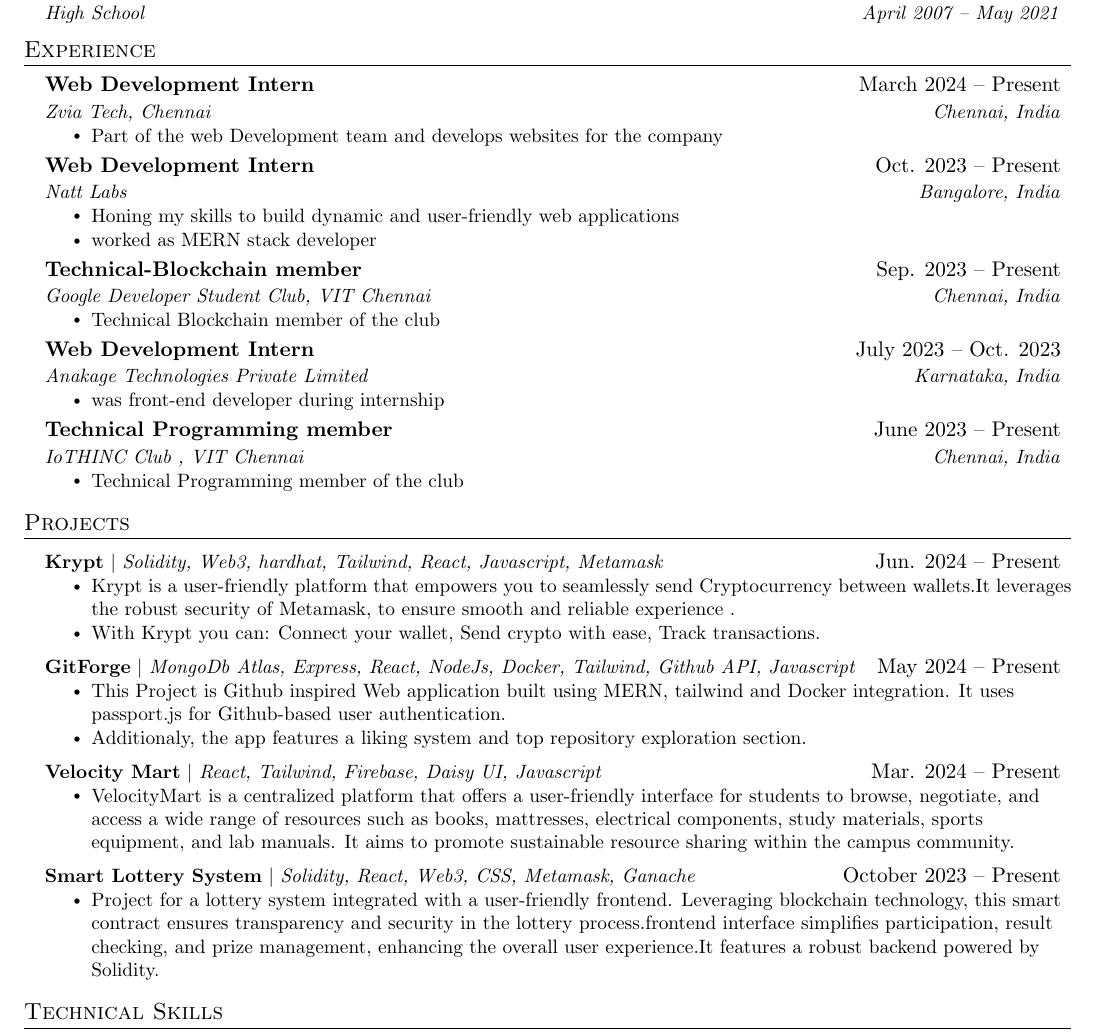
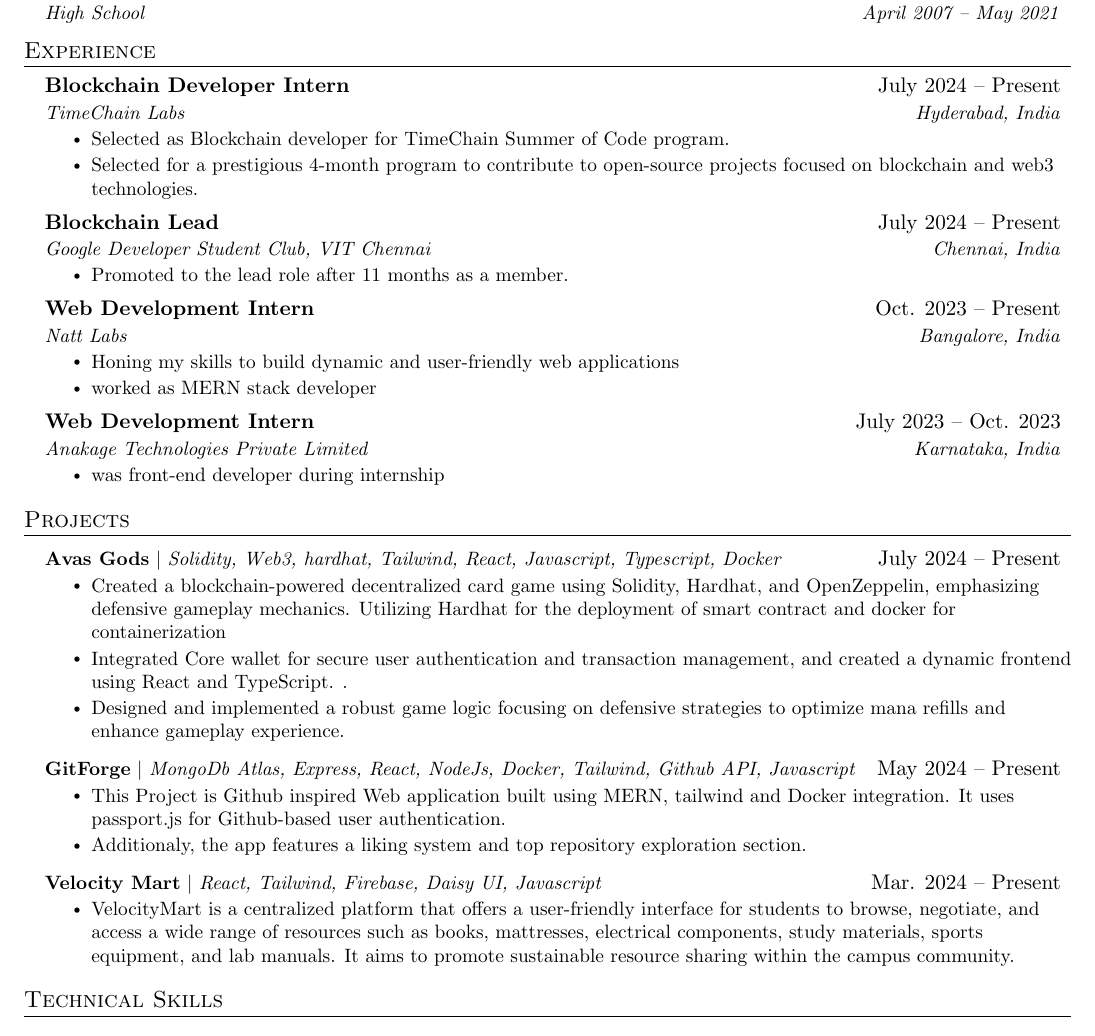
Before and after one commit to Aytaditya/Resume, a LaTeX CV (Resume.tex): part of the page, cut so that both start at the same text. Compiled offline with pdfLaTeX.

Commit message:
avax gods updated in resume

```diff
--- a/Resume.tex
+++ b/Resume.tex
@@ -136,11 +136,19 @@
 \section{Experience}
   \resumeSubHeadingListStart
 
-    \resumeSubheading
-      {Web Development Intern}{March 2024 -- Present}
-      {Zvia Tech, Chennai}{Chennai, India}
+ \resumeSubheading
+      {Blockchain Developer Intern}{July 2024 -- Present}
+      {TimeChain Labs}{Hyderabad, India}
       \resumeItemListStart
-        \resumeItem{Part of the web Development team and develops websites for the company}
+        \resumeItem{Selected as Blockchain developer for TimeChain Summer of Code program. }
+        \resumeItem{Selected for a prestigious 4-month program to contribute to open-source projects focused on blockchain and web3 technologies. }
+    \resumeItemListEnd
+
+ \resumeSubheading
+      {Blockchain Lead}{July 2024 -- Present}
+      {Google Developer Student Club, VIT Chennai}{Chennai, India}
+      \resumeItemListStart
+        \resumeItem{Promoted to the lead role after 11 months as a member. }
     \resumeItemListEnd
 
     \resumeSubheading
@@ -162,27 +170,11 @@
 %-------------------------------------------
 
     \resumeSubheading
-      {Technical-Blockchain member}{Sep. 2023 -- Present}
-      {Google Developer Student Club, VIT Chennai}{Chennai, India}
-      \resumeItemListStart
-        \resumeItem{Technical Blockchain member of the club}
-    \resumeItemListEnd
-
-    \resumeSubheading
       {Web Development Intern}{July 2023 -- Oct. 2023}
       {Anakage Technologies Private Limited}{Karnataka, India}
       \resumeItemListStart
         \resumeItem{was front-end developer during internship}
       \resumeItemListEnd
-
-    \resumeSubheading
-      {Technical Programming member}{June 2023 -- Present}
-      {IoTHINC  Club , VIT Chennai}{Chennai, India}
-      \resumeItemListStart
-        \resumeItem{Technical Programming member of the club}
-      \resumeItemListEnd
-
-
 
 
   \resumeSubHeadingListEnd
@@ -192,10 +184,11 @@
 \section{Projects}
   \resumeSubHeadingListStart
       \resumeProjectHeading
-          {\textbf{Krypt} $|$ \emph{Solidity, Web3, hardhat, Tailwind, React, Javascript, Metamask}}{Jun. 2024 -- Present}
+          {\textbf{Avas Gods} $|$ \emph{Solidity, Web3, hardhat, Tailwind, React, Javascript, Typescript, Docker}}{July 2024 -- Present}
           \resumeItemListStart
-            \resumeItem{Krypt is a user-friendly platform that empowers you to seamlessly send Cryptocurrency between wallets.It leverages the robust security of Metamask, to ensure smooth and reliable experience .}
-            \resumeItem{With Krypt you can: Connect your wallet, Send crypto with ease, Track transactions.}
+            \resumeItem{Created a blockchain-powered decentralized card game using Solidity, Hardhat, and OpenZeppelin, emphasizing defensive gameplay mechanics. Utilizing Hardhat for the deployment of smart contract and docker for containerization  }
+            \resumeItem{Integrated Core wallet for secure user authentication and transaction management, and created a dynamic frontend using React and TypeScript. .}
+            \resumeItem{Designed and implemented a robust game logic focusing on defensive strategies to optimize mana refills and enhance gameplay experience. }
           \resumeItemListEnd
 
       \resumeProjectHeading
@@ -211,11 +204,6 @@
             \resumeItem{VelocityMart is a centralized platform that offers a user-friendly interface for students to browse, negotiate, and access a wide range of resources such as books, mattresses, electrical components, study materials, sports equipment, and lab manuals. It aims to promote sustainable resource sharing within the campus community.}
           \resumeItemListEnd
 
-          \resumeProjectHeading
-          {\textbf{Smart Lottery System} $|$ \emph{Solidity, React, Web3, CSS, Metamask, Ganache}}{October 2023 -- Present}
-          \resumeItemListStart
-            \resumeItem{Project for a lottery system integrated with a user-friendly frontend. Leveraging blockchain technology, this smart contract ensures transparency and security in the lottery process.frontend interface simplifies participation, result checking, and prize management, enhancing the overall user experience.It features a robust backend powered by Solidity.}
-          \resumeItemListEnd
     \resumeSubHeadingListEnd
 
 
```
